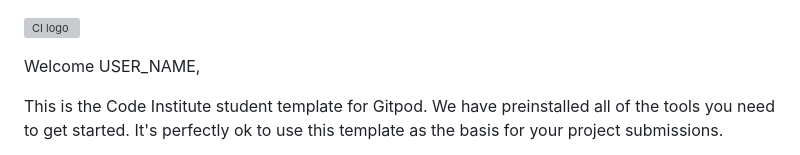
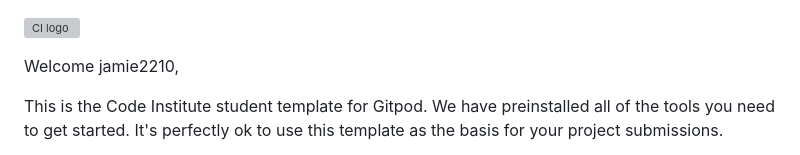
Before and after one commit to jamie2210/C1_MS2_DCG, a Markdown page: README.md, the part around the change. Drawn GitHub-style; grey boxes are pictures that could not be loaded.

```diff
--- a/README.md
+++ b/README.md
@@ -1,6 +1,6 @@
 ![CI logo](https://codeinstitute.s3.amazonaws.com/fullstack/ci_logo_small.png)
 
-Welcome USER_NAME,
+Welcome jamie2210,
 
 This is the Code Institute student template for Gitpod. We have preinstalled all of the tools you need to get started. It's perfectly ok to use this template as the basis for your project submissions.
 
```
Also changed, not shown: 404.md (added, +3 -0 lines), assets/images/batman1.png (added), assets/images/dc_favicon.png (added), assets/images/dc_logo.png (added), assets/images/riddler1.png (added), 9 other files.
